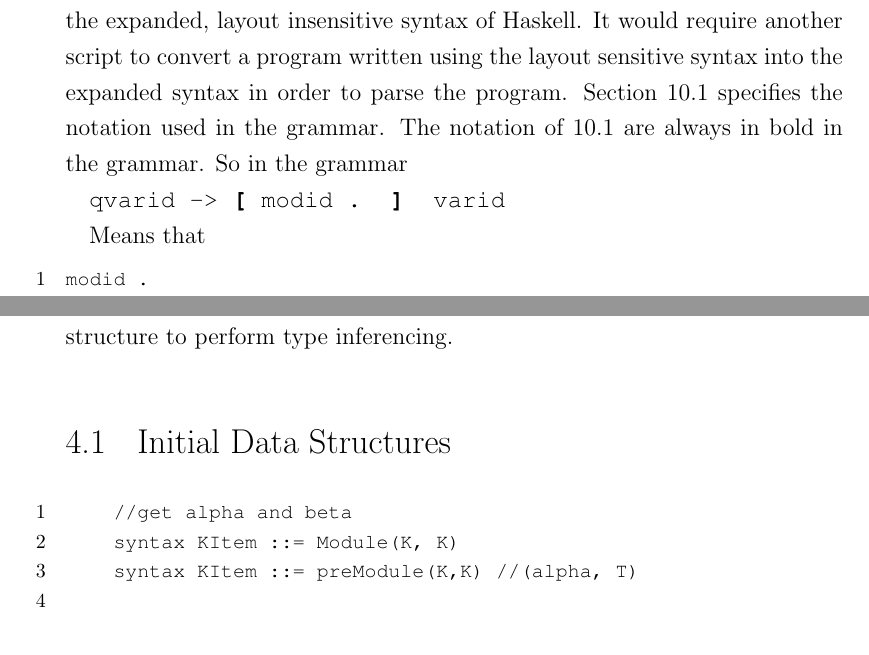
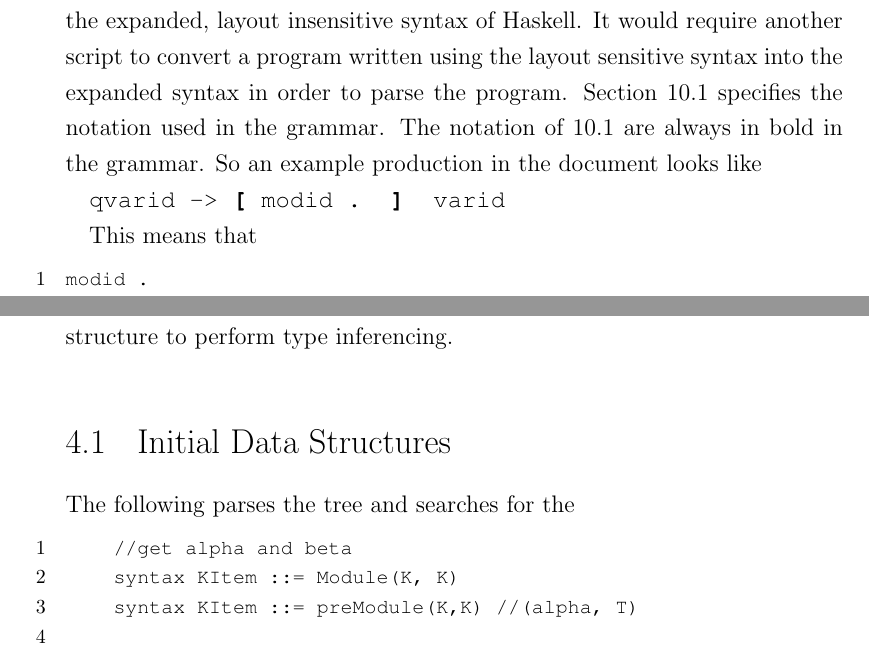
Before and after one commit to brrmorre/SeniorThesis, a LaTeX thesis (ecethesis.tex, which reads checks.tex, syntax.tex): two parts of pages 11 and 30 of 119, joined at a grey line, cut so that both start at the same text. Compiled offline with pdfLaTeX.

Commit message:
added change

```diff
--- a/checks.tex
+++ b/checks.tex
@@ -55,6 +55,8 @@ An inner T piece represents an option of what a type could be. It consists of a
 I then used these data structures to perform these checks, and afterwards will transform them into a new data structure to perform type inferencing.
 
 \section{Initial Data Structures}
+The following parses the tree and searches for the
+
 \begin{lstlisting}
     //get alpha and beta
     syntax KItem ::= Module(K, K)
--- a/syntax.tex
+++ b/syntax.tex
@@ -12,11 +12,11 @@ The parser for this project does not implement these layout rules and instead on
 Section 10.1 specifies the notation used in the grammar.
 %https://www.haskell.org/onlinereport/haskell2010/haskellch10.html#x17-17600010.1
 The notation of 10.1 are always in bold in the grammar.
-So in the grammar
+So an example production in the document looks like
 
 \texttt{qvarid -> \textbf{[} modid . \textbf{]} varid}
 
-Means that
+This means that
 \begin{lstlisting}
 modid .
 \end{lstlisting}
```
Also changed, not shown: ecethesis.pdf, 2 other files.
